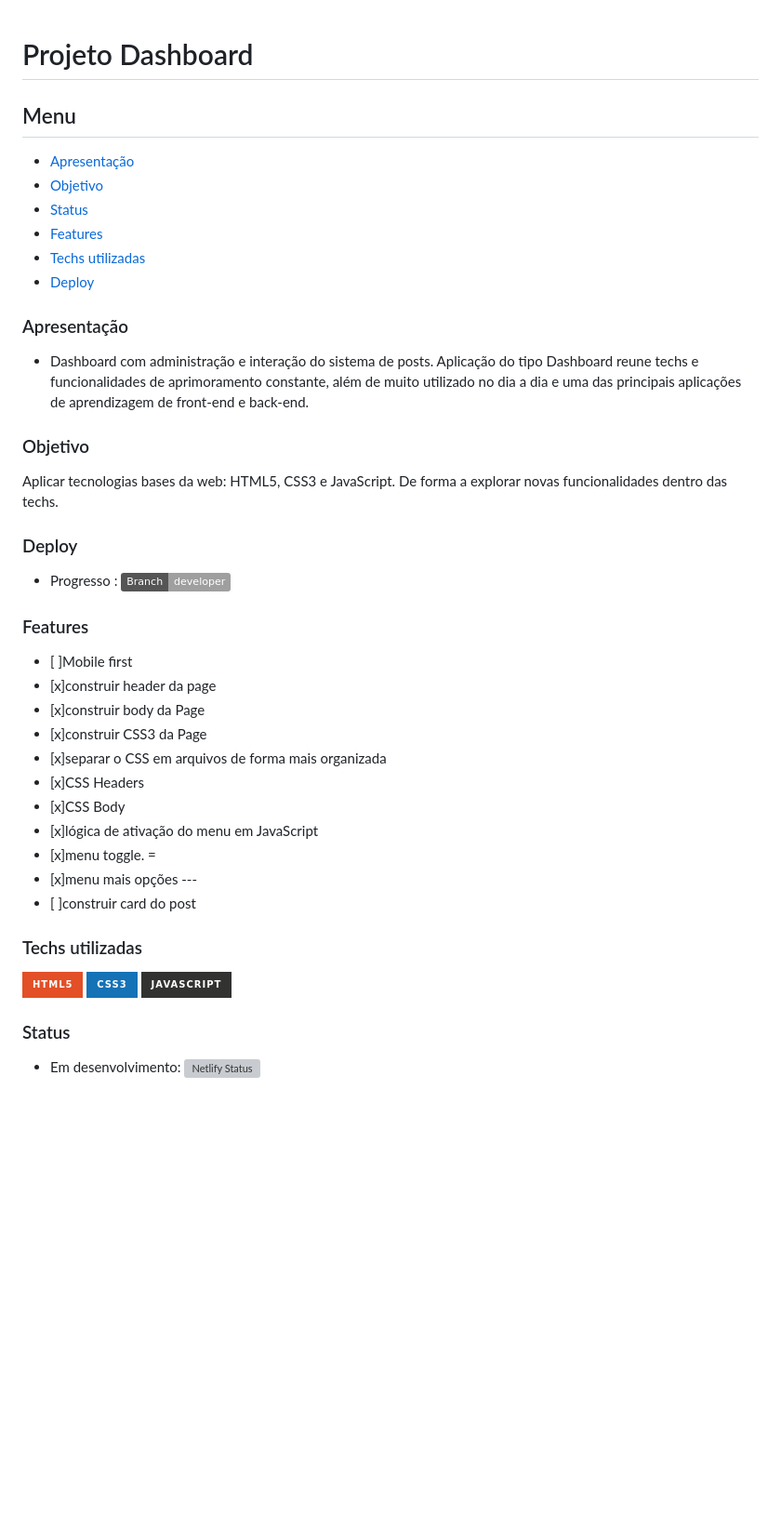
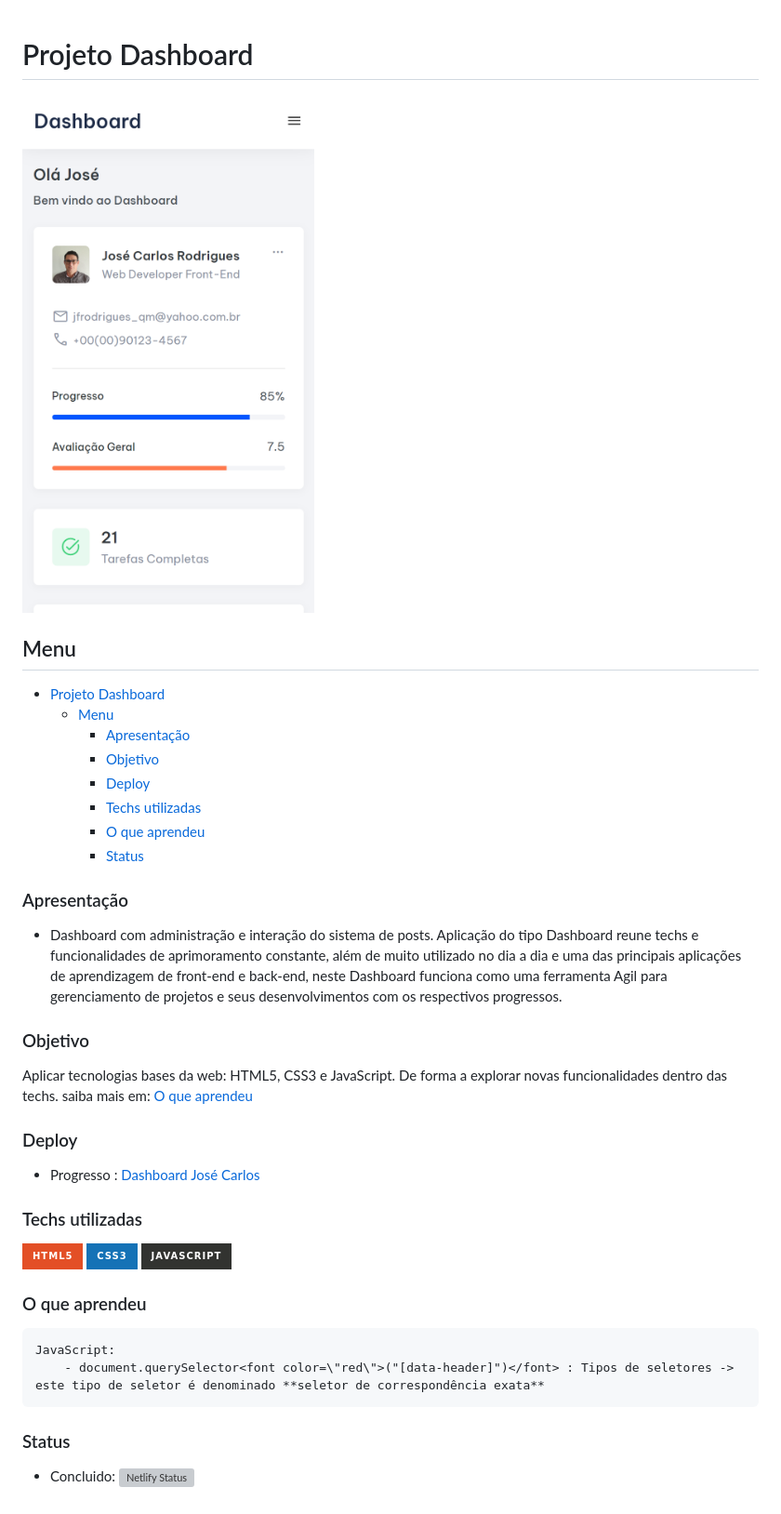
Before and after one commit to JoseCarlos-Filho/Dashboard, a Markdown page: Readme.md, the part around the change. Shown: that part at 93% size. GitHub-like rendering; pictures changed too: assets/images/Dashboard-mobile.png (added); badges without logos; blank space fills up the shorter version; grey boxes are pictures that could not be loaded.

Commit message:
Dashboard - Readme e imagens do portifólio do projeto

```diff
--- a/Readme.md
+++ b/Readme.md
@@ -1,40 +1,30 @@
 # Projeto Dashboard
+
+<img src="./assets/images/Dashboard-mobile.png">
 
 ## Menu
 
-- [Apresentação](#Apresentação)
-- [Objetivo](#Objetivo)
-- [Status](#Status)
-- [Features](#Features)
-- [Techs utilizadas](#Techs-utilizadas)
-- [Deploy](#Deploy)
+- [Projeto Dashboard](#projeto-dashboard)
+  - [Menu](#menu)
+    - [Apresentação](#apresentação)
+    - [Objetivo](#objetivo)
+    - [Deploy](#deploy)
+    - [Techs utilizadas](#techs-utilizadas)
+    - [O que aprendeu](#o-que-aprendeu)
+    - [Status](#status)
 
 ### Apresentação
 
-- Dashboard com administração e interação do sistema de posts. Aplicação do tipo Dashboard reune techs e funcionalidades de aprimoramento constante, além de muito utilizado no dia a dia e uma das principais aplicações de aprendizagem de front-end e back-end.
+- Dashboard com administração e interação do sistema de posts. Aplicação do tipo Dashboard reune techs e funcionalidades de aprimoramento constante, além de muito utilizado no dia a dia e uma das principais aplicações de aprendizagem de front-end e back-end, neste Dashboard funciona como uma ferramenta Agil para gerenciamento de projetos e seus desenvolvimentos com os respectivos progressos.
 
 ### Objetivo
 
 Aplicar tecnologias bases da web: HTML5, CSS3 e JavaScript. De forma a explorar novas funcionalidades
-dentro das techs.
+dentro das techs. saiba mais em: [O que aprendeu](#O-que-aprendeu)
 
 ### Deploy
 
-- Progresso : <a href="https://jose-carlos-rodrigues-dashboard.netlify.app/" target="_blank"><img src="https://img.shields.io/static/v1?label=Branch&message=developer&color=lightgrey"></a>
-
-### Features
-
-- [ ]Mobile first
-- [x]construir header da page
-- [x]construir body da Page
-- [x]construir CSS3 da Page
-- [x]separar o CSS em arquivos de forma mais organizada
-- [x]CSS Headers
-- [x]CSS Body
-- [x]lógica de ativação do menu em JavaScript
-- [x]menu toggle. =
-- [x]menu mais opções ---
-- [ ]construir card do post
+- Progresso : <a href="https://jose-carlos-rodrigues-dashboard.netlify.app/" target="_blank">Dashboard José Carlos</a>
 
 ### Techs utilizadas
 
@@ -42,6 +32,11 @@ dentro das techs.
 <img src="https://img.shields.io/badge/CSS3-1572B6?style=for-the-badge&logo=css3&logoColor=white">
 <img src="https://img.shields.io/badge/JavaScript-323330?style=for-the-badge&logo=javascript&logoColor=F7DF1E">
 
+### O que aprendeu
+
+    JavaScript:
+        - document.querySelector<font color=\"red\">("[data-header]")</font> : Tipos de seletores -> este tipo de seletor é denominado **seletor de correspondência exata**
+
 ### Status
 
-- Em desenvolvimento: [![Netlify Status](https://api.netlify.com/api/v1/badges/5433c841-e738-419e-912f-d93faeac3678/deploy-status)](https://app.netlify.com/sites/jose-carlos-rodrigues-dashboard/deploys)
+- Concluido: [![Netlify Status](https://api.netlify.com/api/v1/badges/5433c841-e738-419e-912f-d93faeac3678/deploy-status)](https://app.netlify.com/sites/jose-carlos-rodrigues-dashboard/deploys)
```
Also changed, not shown: assets/images/Dashboard-desktop.png (added).
